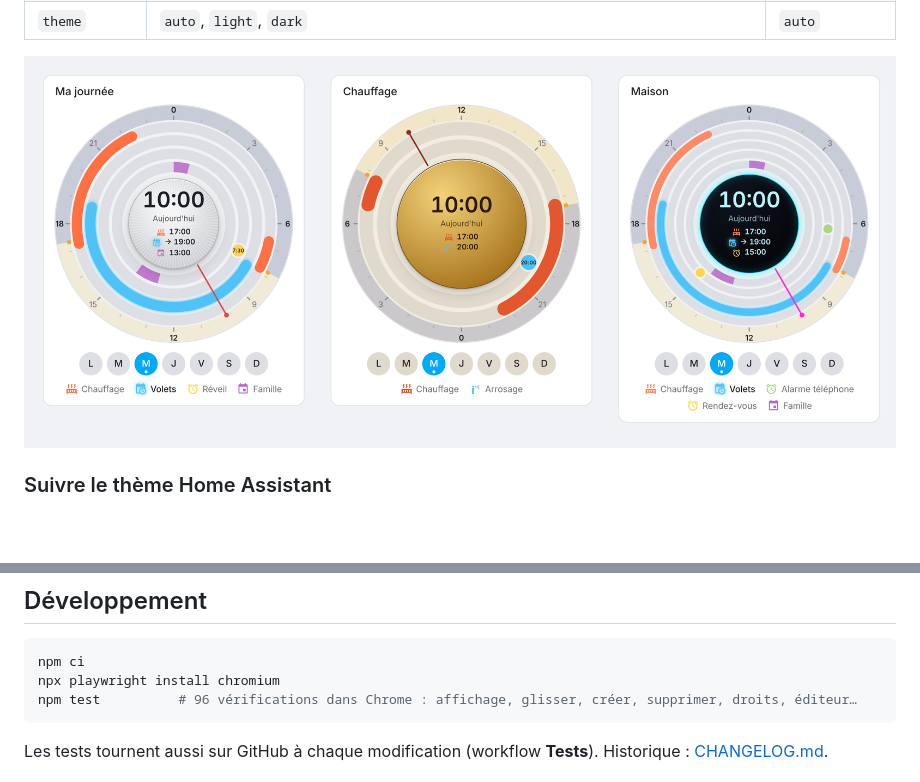
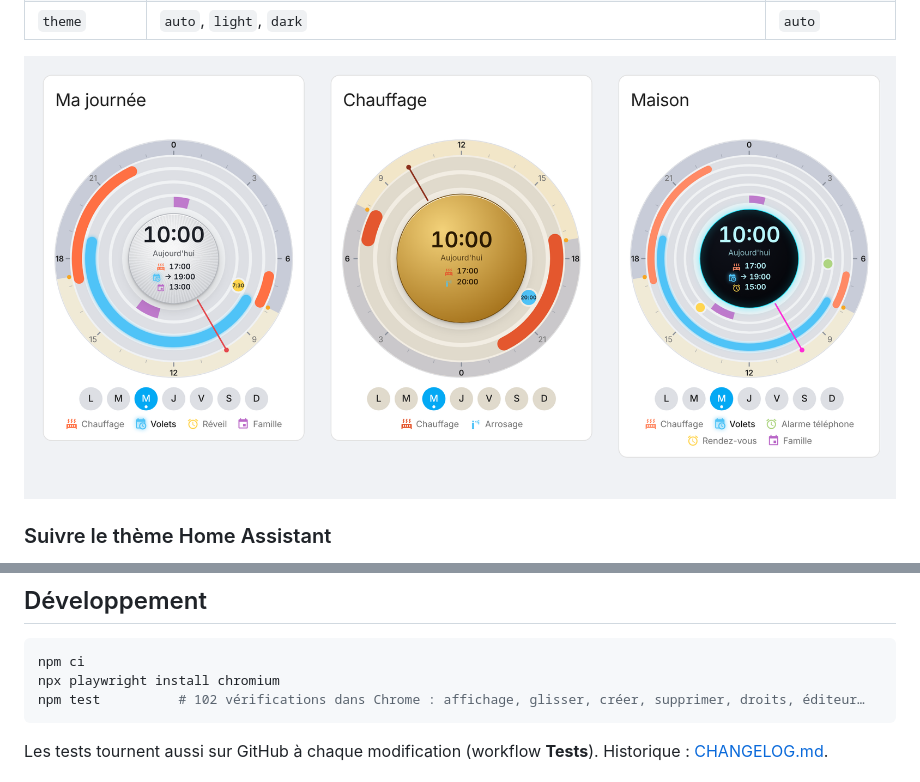
Before and after one commit to benshoesweb/day-wheel-card, a Markdown page: README.md, 2 parts joined by grey strips. Rendered like a GitHub page; pictures changed too: images/apercu-clair.png; blank space fills up the shorter version.

````diff
--- a/README.md
+++ b/README.md
@@ -137,7 +137,7 @@ A 24-hour wheel for Home Assistant dashboards: your schedules, alarms, appointme
 ```bash
 npm ci
 npx playwright install chromium
-npm test          # 96 vérifications dans Chrome : affichage, glisser, créer, supprimer, droits, éditeur…
+npm test          # 102 vérifications dans Chrome : affichage, glisser, créer, supprimer, droits, éditeur…
 ```
 
 Les tests tournent aussi sur GitHub à chaque modification (workflow **Tests**). Historique : [CHANGELOG.md](CHANGELOG.md).
````
Also changed, not shown: other parts of README.md (+1 -1 lines), CHANGELOG.md (+13 -0 lines), images/apercu-sombre.png, images/edition.png, 5 other files.
